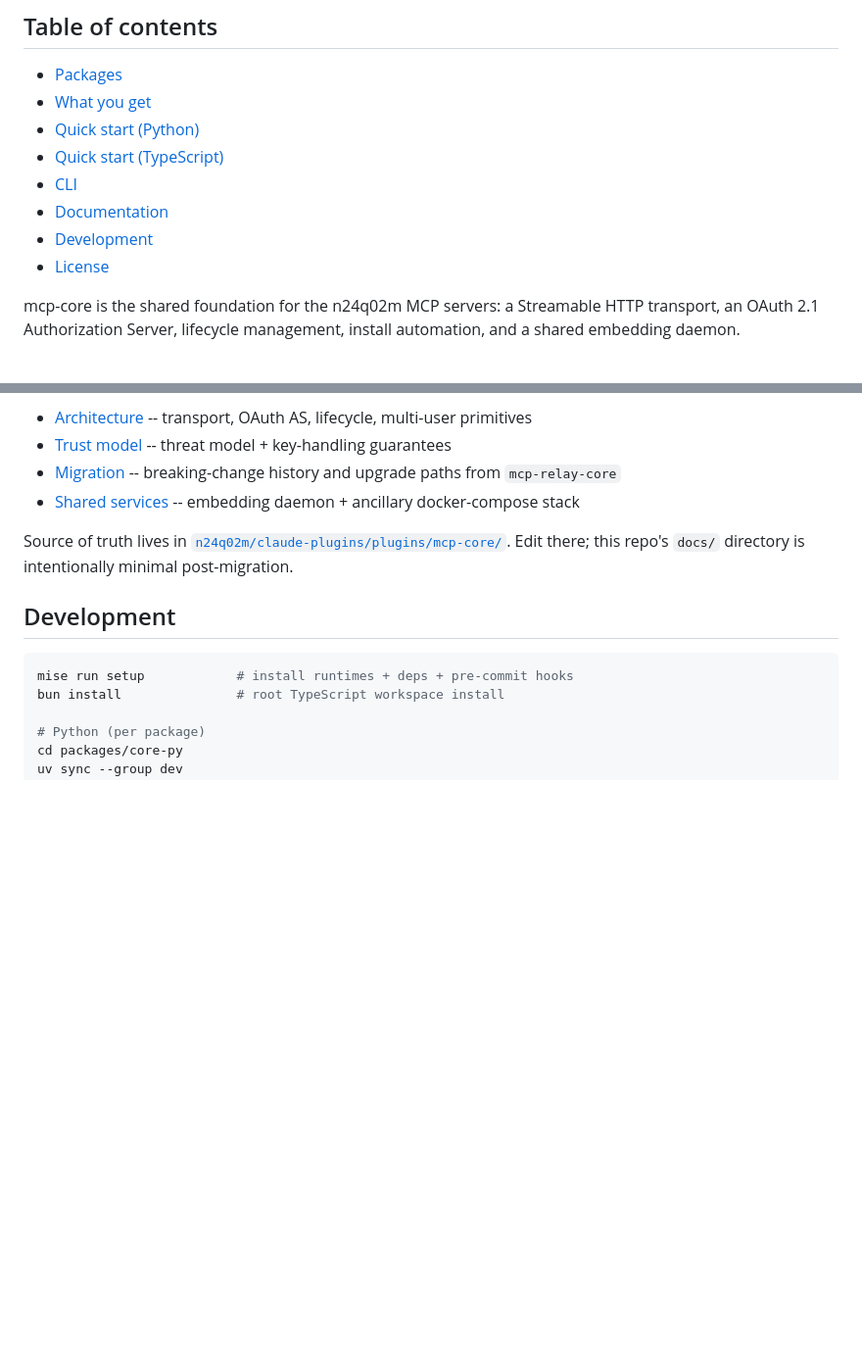
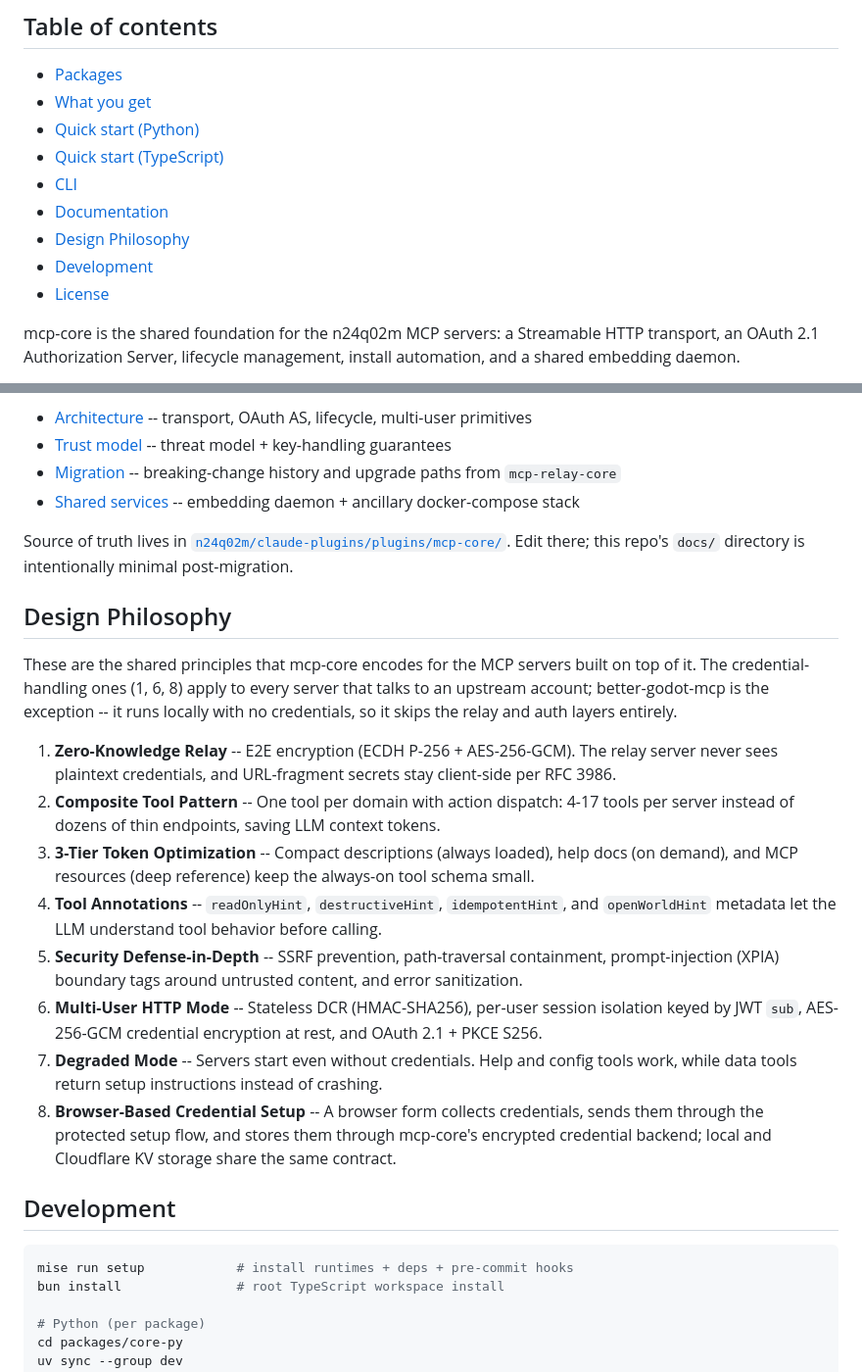
Before and after one commit to n24q02m/mcp-core, a Markdown page: README.md, 2 parts joined by grey strips. Shown at 98% size. Drawn GitHub-style; blank space fills up the shorter version.

Commit message:
fix: document MCP design philosophy (#765)

````diff
--- a/README.md
+++ b/README.md
@@ -39,10 +39,9 @@
 - [Quick start (TypeScript)](#quick-start-typescript)
 - [CLI](#cli)
 - [Documentation](#documentation)
+- [Design Philosophy](#design-philosophy)
 - [Development](#development)
 - [License](#license)
-
-
 
 mcp-core is the shared foundation for the n24q02m MCP servers: a Streamable
 HTTP transport, an OAuth 2.1 Authorization Server, lifecycle management,
@@ -297,6 +296,19 @@ Full docs at **[mcp.n24q02m.com/servers/mcp-core/architecture/](https://mcp.n24q
 
 Source of truth lives in [`n24q02m/claude-plugins/plugins/mcp-core/`](https://github.com/n24q02m/claude-plugins/tree/main/plugins/mcp-core). Edit there; this repo's `docs/` directory is intentionally minimal post-migration.
 
+## Design Philosophy
+
+These are the shared principles that mcp-core encodes for the MCP servers built on top of it. The credential-handling ones (1, 6, 8) apply to every server that talks to an upstream account; better-godot-mcp is the exception -- it runs locally with no credentials, so it skips the relay and auth layers entirely.
+
+1. **Zero-Knowledge Relay** -- E2E encryption (ECDH P-256 + AES-256-GCM). The relay server never sees plaintext credentials, and URL-fragment secrets stay client-side per RFC 3986.
+2. **Composite Tool Pattern** -- One tool per domain with action dispatch: 4-17 tools per server instead of dozens of thin endpoints, saving LLM context tokens.
+3. **3-Tier Token Optimization** -- Compact descriptions (always loaded), help docs (on demand), and MCP resources (deep reference) keep the always-on tool schema small.
+4. **Tool Annotations** -- `readOnlyHint`, `destructiveHint`, `idempotentHint`, and `openWorldHint` metadata let the LLM understand tool behavior before calling.
+5. **Security Defense-in-Depth** -- SSRF prevention, path-traversal containment, prompt-injection (XPIA) boundary tags around untrusted content, and error sanitization.
+6. **Multi-User HTTP Mode** -- Stateless DCR (HMAC-SHA256), per-user session isolation keyed by JWT `sub`, AES-256-GCM credential encryption at rest, and OAuth 2.1 + PKCE S256.
+7. **Degraded Mode** -- Servers start even without credentials. Help and config tools work, while data tools return setup instructions instead of crashing.
+8. **Browser-Based Credential Setup** -- A browser form collects credentials, sends them through the protected setup flow, and stores them through mcp-core's encrypted credential backend; local and Cloudflare KV storage share the same contract.
+
 ## Development
 
 ```bash
````
